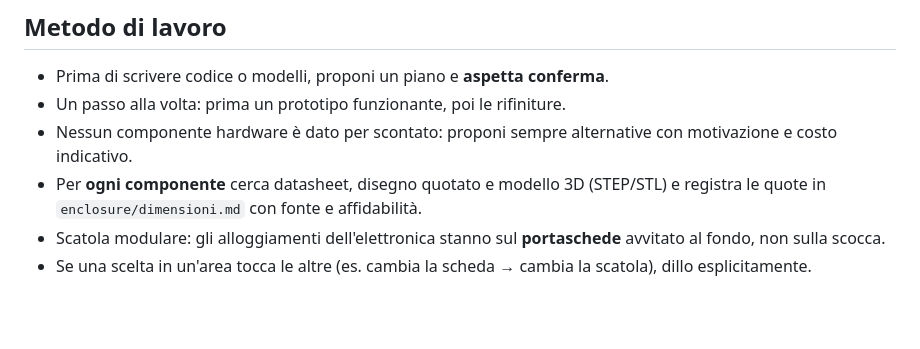
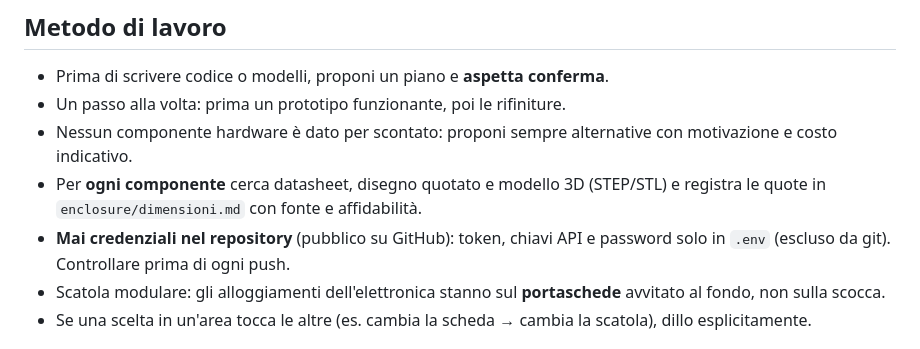
Before and after one commit to PZero/YouTubeController, a Markdown page: CLAUDE.md, the part around the change. Rendered like a GitHub page; blank space fills up the shorter version.

Commit message:
CLAUDE.md: regola niente credenziali nel repository
Co-Authored-By: Claude Opus 5.5 <noreply@anthropic.com>

```diff
--- a/CLAUDE.md
+++ b/CLAUDE.md
@@ -30,6 +30,7 @@ Oltre a eseguire, **proponi miglioramenti** e **segnala rischi e incongruenze**
 - Un passo alla volta: prima un prototipo funzionante, poi le rifiniture.
 - Nessun componente hardware è dato per scontato: proponi sempre alternative con motivazione e costo indicativo.
 - Per **ogni componente** cerca datasheet, disegno quotato e modello 3D (STEP/STL) e registra le quote in `enclosure/dimensioni.md` con fonte e affidabilità.
+- **Mai credenziali nel repository** (pubblico su GitHub): token, chiavi API e password solo in `.env` (escluso da git). Controllare prima di ogni push.
 - Scatola modulare: gli alloggiamenti dell'elettronica stanno sul **portaschede** avvitato al fondo, non sulla scocca.
 - Se una scelta in un'area tocca le altre (es. cambia la scheda → cambia la scatola), dillo esplicitamente.
 
```
